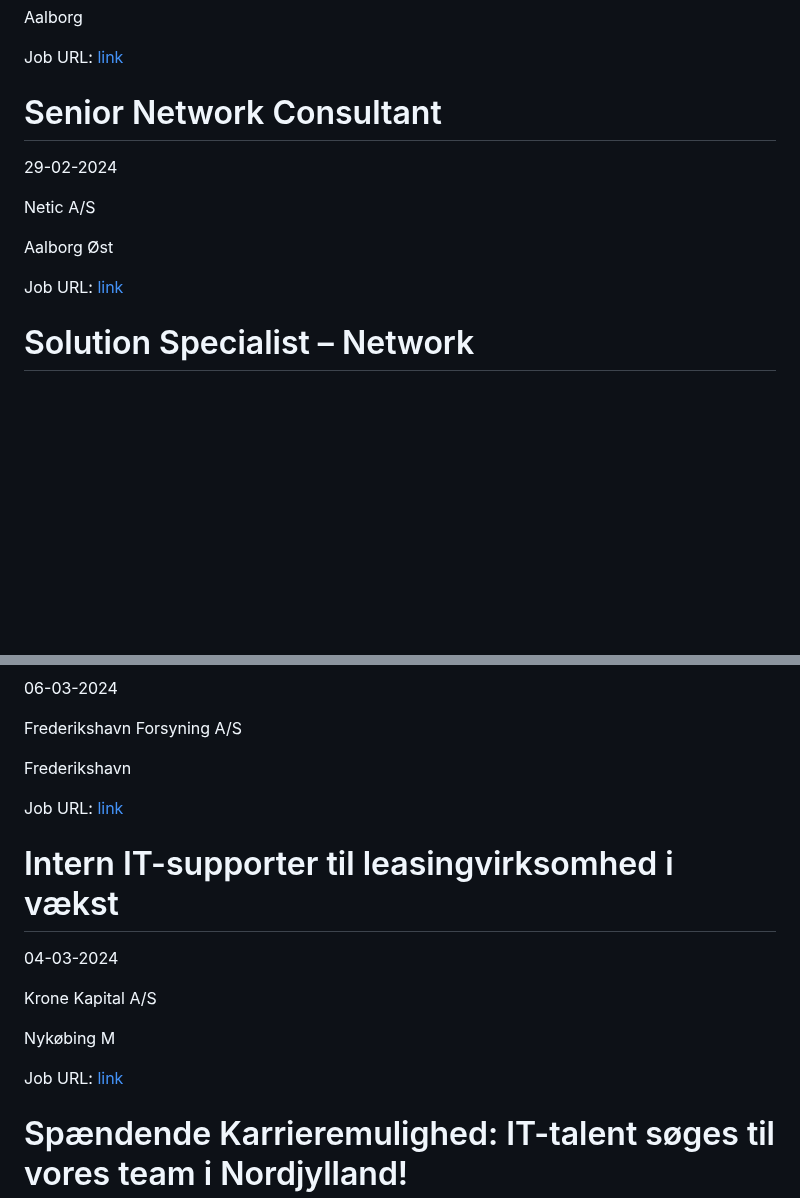
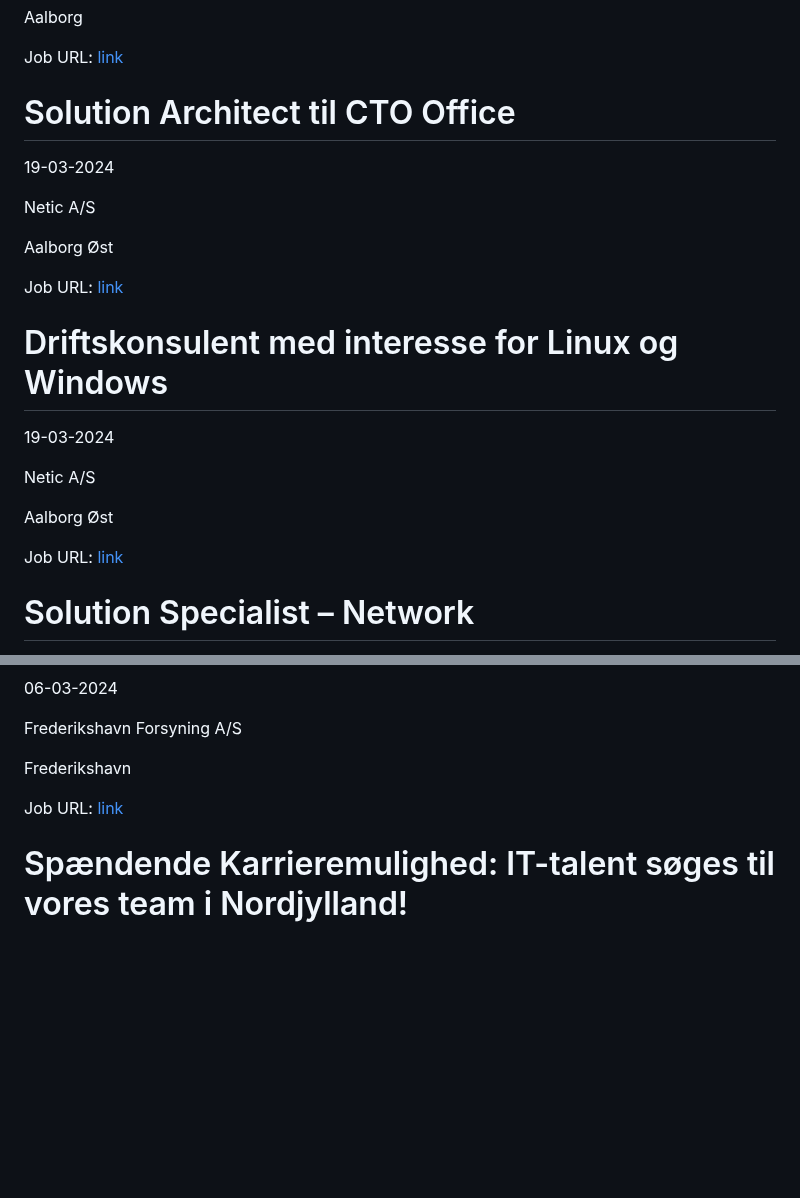
Before and after one commit to researchersec/jobscraper, a Markdown page: it/README.md, 2 parts joined by grey strips. Drawn GitHub-style; blank space fills up the shorter version.

Commit message:
Auto scrape and update it/README.md

```diff
--- a/it/README.md
+++ b/it/README.md
@@ -18,14 +18,24 @@ Aalborg
 Job URL: [link](https://www.jobindex.dk/jobannonce/504171/bliv-driftskonsulent-og-supporter)
 
 
-# Senior Network Consultant
-29-02-2024
+# Solution Architect til CTO Office
+19-03-2024
 
 Netic A/S
 
 Aalborg Øst
 
-Job URL: [link](https://www.netic.dk/ledige-stillinger/?hr=show-job%2F182642%26locale%3Dda_DK)
+Job URL: [link](https://www.netic.dk/ledige-stillinger/?hr=show-job%2F185665%26locale%3Dda_DK)
+
+
+# Driftskonsulent med interesse for Linux og Windows
+19-03-2024
+
+Netic A/S
+
+Aalborg Øst
+
+Job URL: [link](https://www.netic.dk/ledige-stillinger/?hr=show-job%2F147510%26locale%3Dda_DK)
 
 
 # Solution Specialist – Network
@@ -168,16 +178,6 @@ Frederikshavn
 Job URL: [link](https://forsyningen.emply.net/recruitment/vacancyAd.aspx?publishingId=2ac02b22-a627-462c-b416-37abf47c9ab5)
 
 
-# Intern IT-supporter til leasingvirksomhed i vækst
-04-03-2024
-
-Krone Kapital A/S
-
-Nykøbing M
-
-Job URL: [link](https://www.jobindex.dk/jobannonce/504307/intern-it-supporter-til-leasingvirksomhed-i-vaekst)
-
-
 # Spændende Karrieremulighed: IT-talent søges til vores team i Nordjylland!
 04-03-2024
 
```
